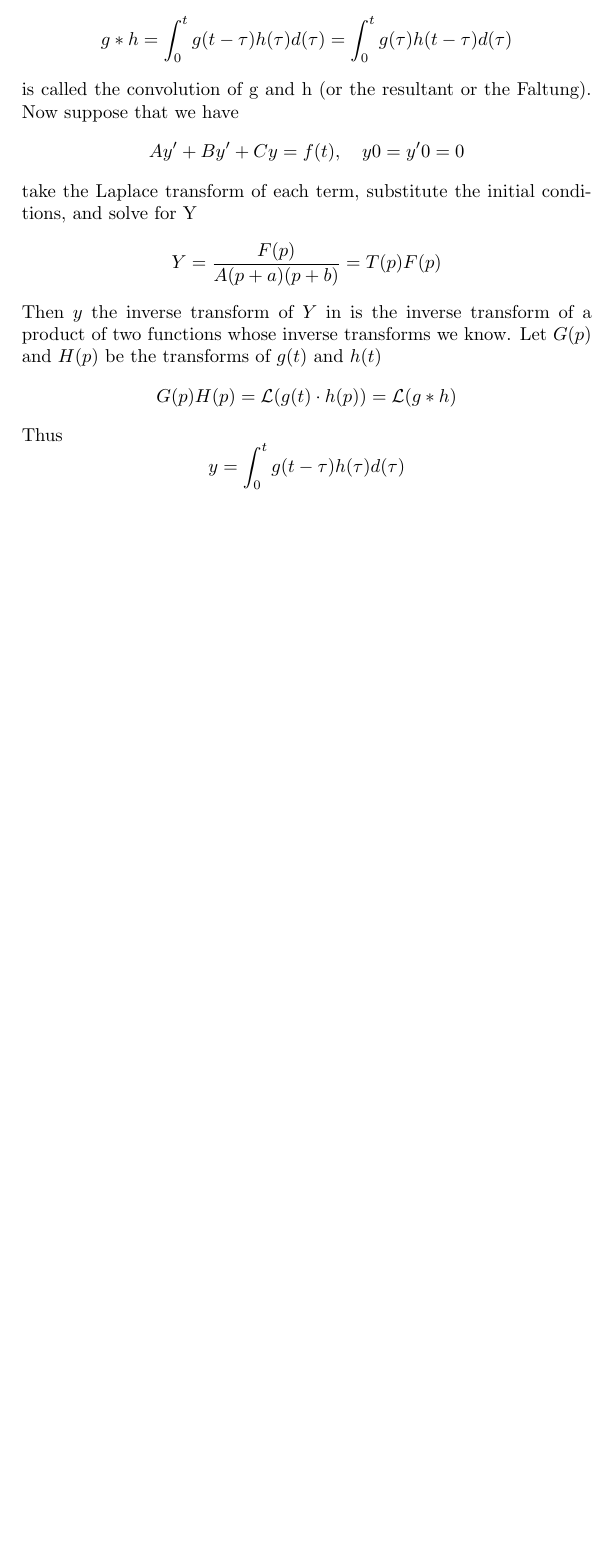
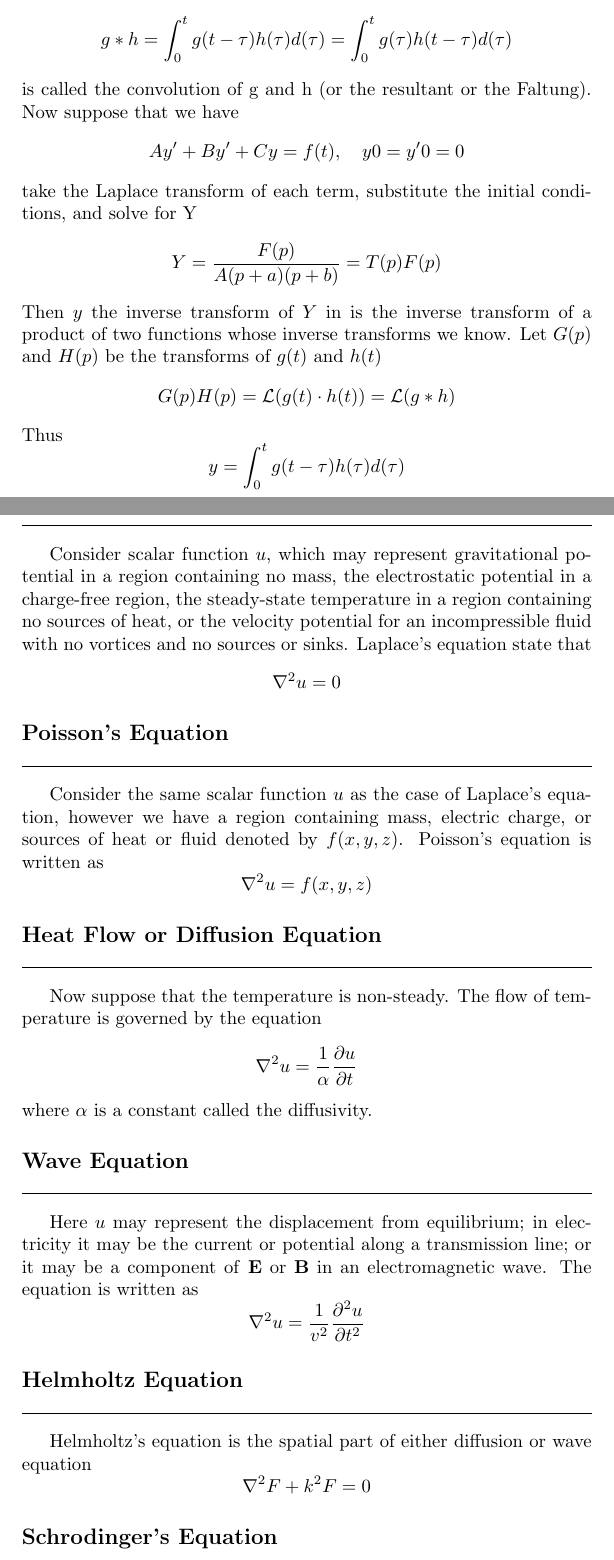
Before and after one commit to JohanesFaustus/PhysicalMathematics, a LaTeX document (Section/OrdinaryDifferentialEQ/ODE.tex): part of page 4 of 8 before the commit and two parts of pages 4 and 9 of 9 after it, the two joined at a grey line, cut so that both start at the same text, the shorter picture padded with empty space. Compiled offline with pdfLaTeX.

Commit message:
Added various example of PDE

```diff
--- a/Section/OrdinaryDifferentialEQ/ODE.tex
+++ b/Section/OrdinaryDifferentialEQ/ODE.tex
@@ -185,7 +185,7 @@ take the Laplace transform of each term, substitute the initial conditions, and
 \end{equation*}
 Then $y$ the inverse transform of $Y$ in is the inverse transform of a product of two functions whose inverse transforms we know. Let $G(p)$ and $H(p)$ be the transforms of $g(t)$ and $h(t)$
 \begin{equation*}
-    G(p)H(p)=\mathcal{L}(g(t)\cdot h(p))=\mathcal{L}(g*h)
+    G(p)H(p)=\mathcal{L}(g(t)\cdot h(t))=\mathcal{L}(g*h)
 \end{equation*}
 Thus
 \begin{equation*}
@@ -382,3 +382,36 @@ And bonus relation that only apply for integral $p$
 \begin{equation*}
     J_{-p}(x)=(-1)^pJ_p{x},\quad J_p(-x)=(-1)^nJ_n(x)
 \end{equation*}
+
+\subsection*{Laplace's Equation}
+Consider scalar function $u$, which may represent gravitational potential in a region containing no mass, the electrostatic potential in a charge-free region, the steady-state temperature in a region containing no sources of heat, or the velocity potential for an incompressible fluid with no vortices and no sources or sinks. Laplace's equation state that
+\begin{equation*}
+    \nabla^2 u=0
+\end{equation*}
+
+\subsection*{Poisson’s Equation}
+Consider the same scalar function $u$ as the case of Laplace's equation, however we have a region containing mass, electric charge, or sources of heat or fluid denoted by $f(x,y,z)$. Poisson's equation is written as
+\begin{equation*}
+    \nabla^2 u=f(x,y,z)
+\end{equation*}
+
+\subsection*{Heat Flow or Diffusion Equation}
+Now suppose that the temperature is non-steady. The flow of temperature is governed by the equation
+\begin{equation*}
+    \nabla^2 u=\frac{1}{\alpha}\frac{\partial u}{\partial t}
+\end{equation*}
+where $\alpha$ is a constant called the diﬀusivity.
+
+\subsection*{Wave Equation}
+Here $u$ may represent the displacement from equilibrium; in electricity it may be the current or potential along a transmission line; or it may be a component of \textbf{E} or \textbf{B} in an electromagnetic wave. The equation is written as
+\begin{equation*}
+    \nabla^2u=\frac{1}{v^2}\frac{\partial^2u}{\partial t^2}
+\end{equation*}
+
+\subsection*{Helmholtz Equation}
+Helmholtz's equation is the spatial part of either diffusion or wave equation
+\begin{equation*}
+    \nabla^2F+k^2F=0
+\end{equation*}
+
+\subsection*{Schrodinger's Equation}
```
Also changed, not shown: Section/OrdinaryDifferentialEQ/ODE.tex (8 more changed lines), 1 other file.
